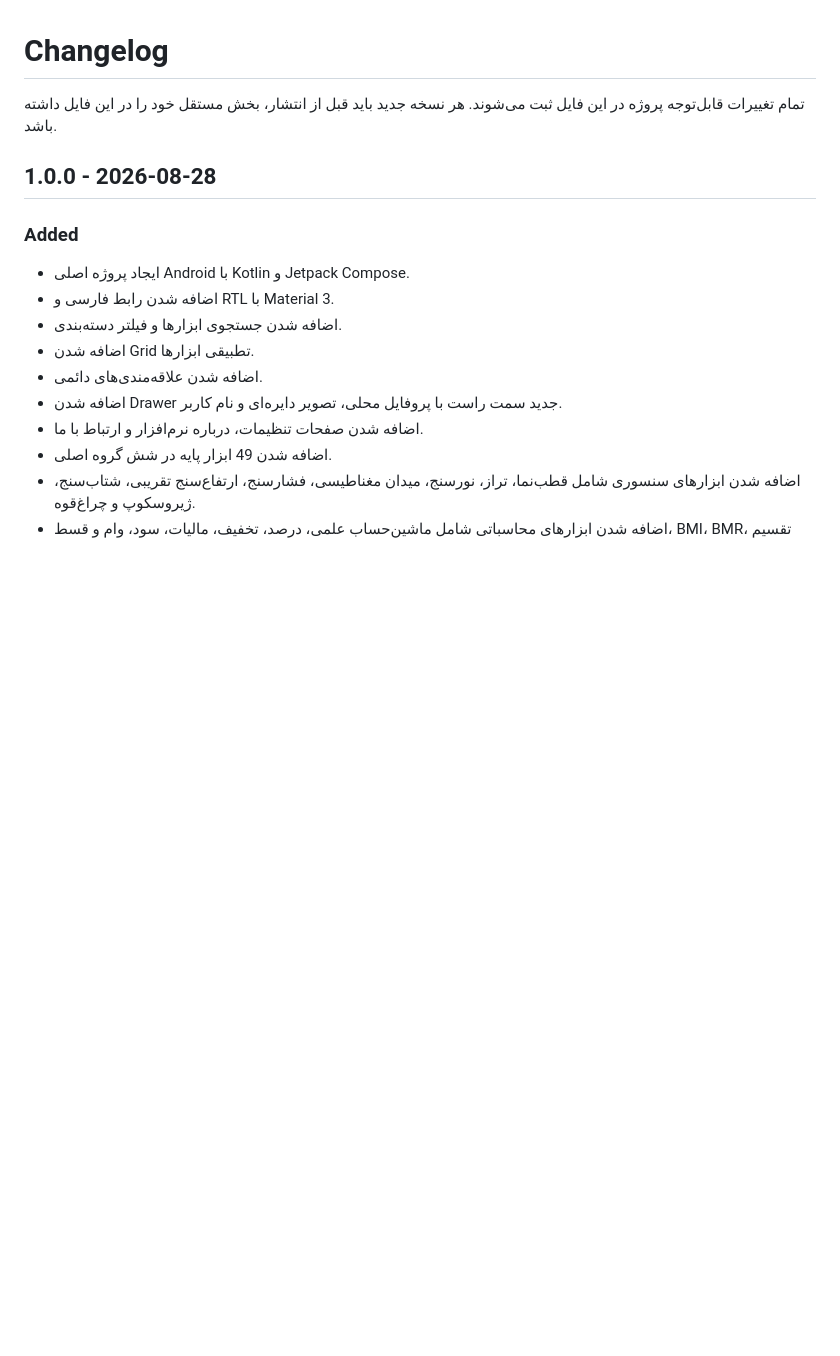
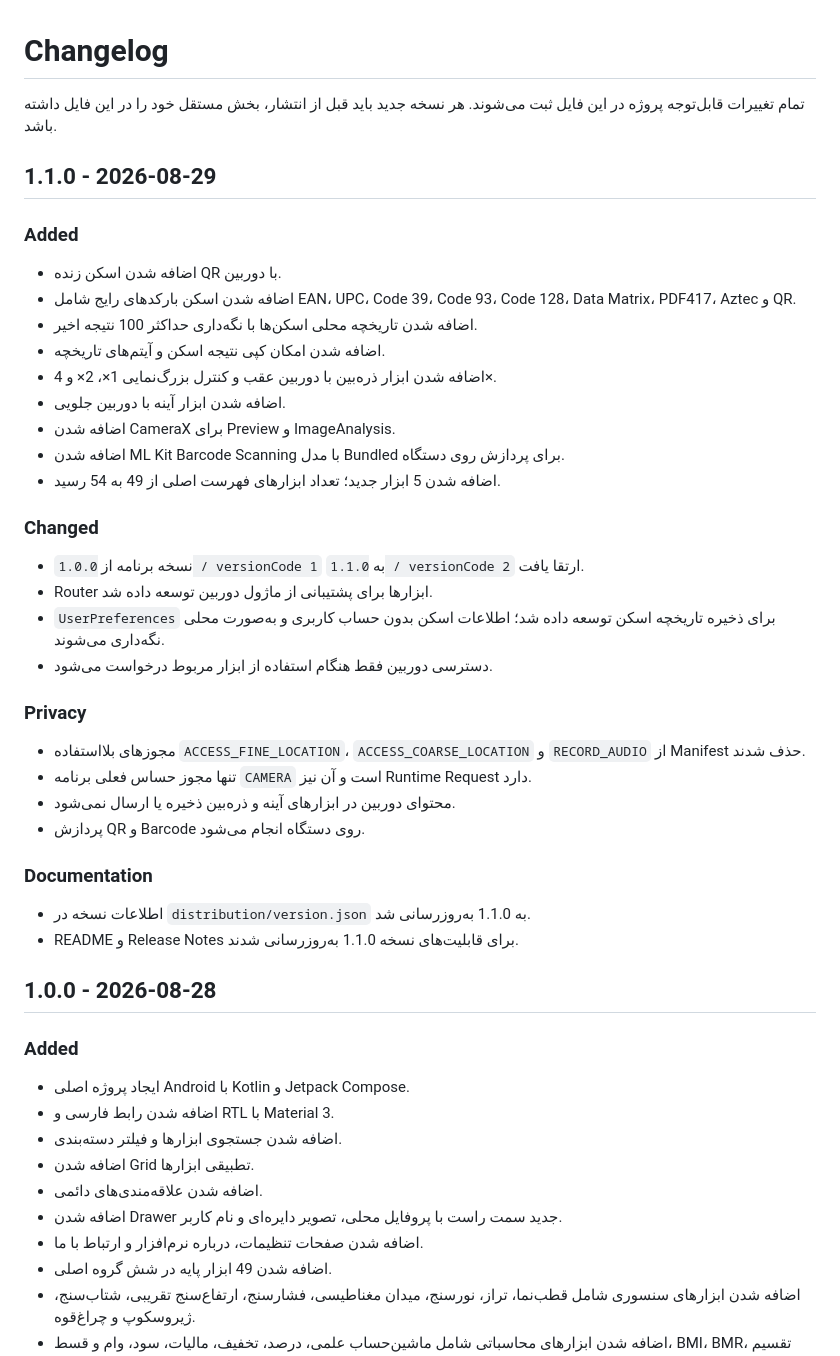
Before and after one commit to waxew/App-ToolsBox, a Markdown page: CHANGELOG.md, the part around the change. Rendered like a GitHub page; blank space fills up the shorter version.

Commit message:
Document v1.1.0 changes

```diff
--- a/CHANGELOG.md
+++ b/CHANGELOG.md
@@ -1,6 +1,35 @@
 # Changelog
 
 تمام تغییرات قابل‌توجه پروژه در این فایل ثبت می‌شوند. هر نسخه جدید باید قبل از انتشار، بخش مستقل خود را در این فایل داشته باشد.
+
+## 1.1.0 - 2026-08-29
+
+### Added
+- اضافه شدن اسکن زنده QR با دوربین.
+- اضافه شدن اسکن بارکدهای رایج شامل EAN، UPC، Code 39، Code 93، Code 128، Data Matrix، PDF417، Aztec و QR.
+- اضافه شدن تاریخچه محلی اسکن‌ها با نگه‌داری حداکثر 100 نتیجه اخیر.
+- اضافه شدن امکان کپی نتیجه اسکن و آیتم‌های تاریخچه.
+- اضافه شدن ابزار ذره‌بین با دوربین عقب و کنترل بزرگ‌نمایی 1×، 2× و 4×.
+- اضافه شدن ابزار آینه با دوربین جلویی.
+- اضافه شدن CameraX برای Preview و ImageAnalysis.
+- اضافه شدن ML Kit Barcode Scanning با مدل Bundled برای پردازش روی دستگاه.
+- اضافه شدن 5 ابزار جدید؛ تعداد ابزارهای فهرست اصلی از 49 به 54 رسید.
+
+### Changed
+- نسخه برنامه از `1.0.0 / versionCode 1` به `1.1.0 / versionCode 2` ارتقا یافت.
+- Router ابزارها برای پشتیبانی از ماژول دوربین توسعه داده شد.
+- `UserPreferences` برای ذخیره تاریخچه اسکن توسعه داده شد؛ اطلاعات اسکن بدون حساب کاربری و به‌صورت محلی نگه‌داری می‌شوند.
+- دسترسی دوربین فقط هنگام استفاده از ابزار مربوط درخواست می‌شود.
+
+### Privacy
+- مجوزهای بلااستفاده `ACCESS_FINE_LOCATION`، `ACCESS_COARSE_LOCATION` و `RECORD_AUDIO` از Manifest حذف شدند.
+- تنها مجوز حساس فعلی برنامه `CAMERA` است و آن نیز Runtime Request دارد.
+- محتوای دوربین در ابزارهای آینه و ذره‌بین ذخیره یا ارسال نمی‌شود.
+- پردازش QR و Barcode روی دستگاه انجام می‌شود.
+
+### Documentation
+- اطلاعات نسخه در `distribution/version.json` به 1.1.0 به‌روزرسانی شد.
+- README و Release Notes برای قابلیت‌های نسخه 1.1.0 به‌روزرسانی شدند.
 
 ## 1.0.0 - 2026-08-28
 
```
